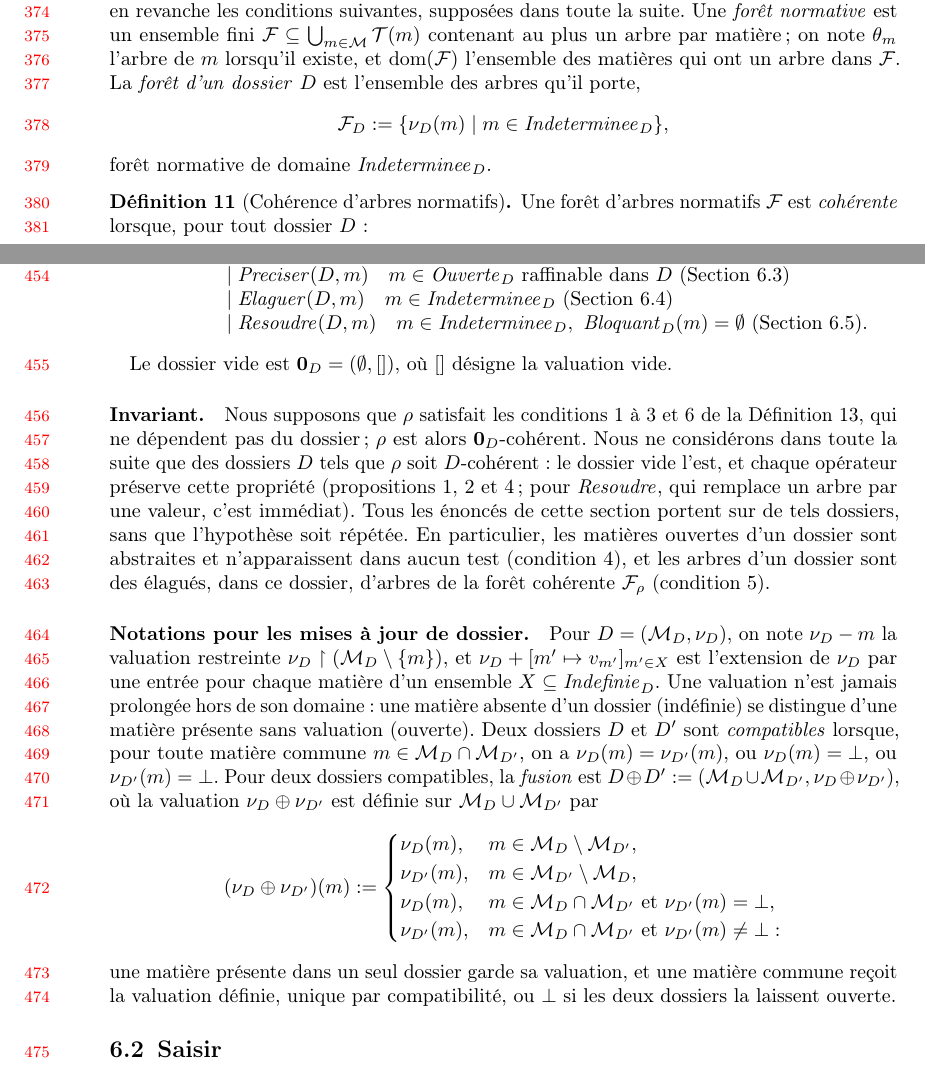
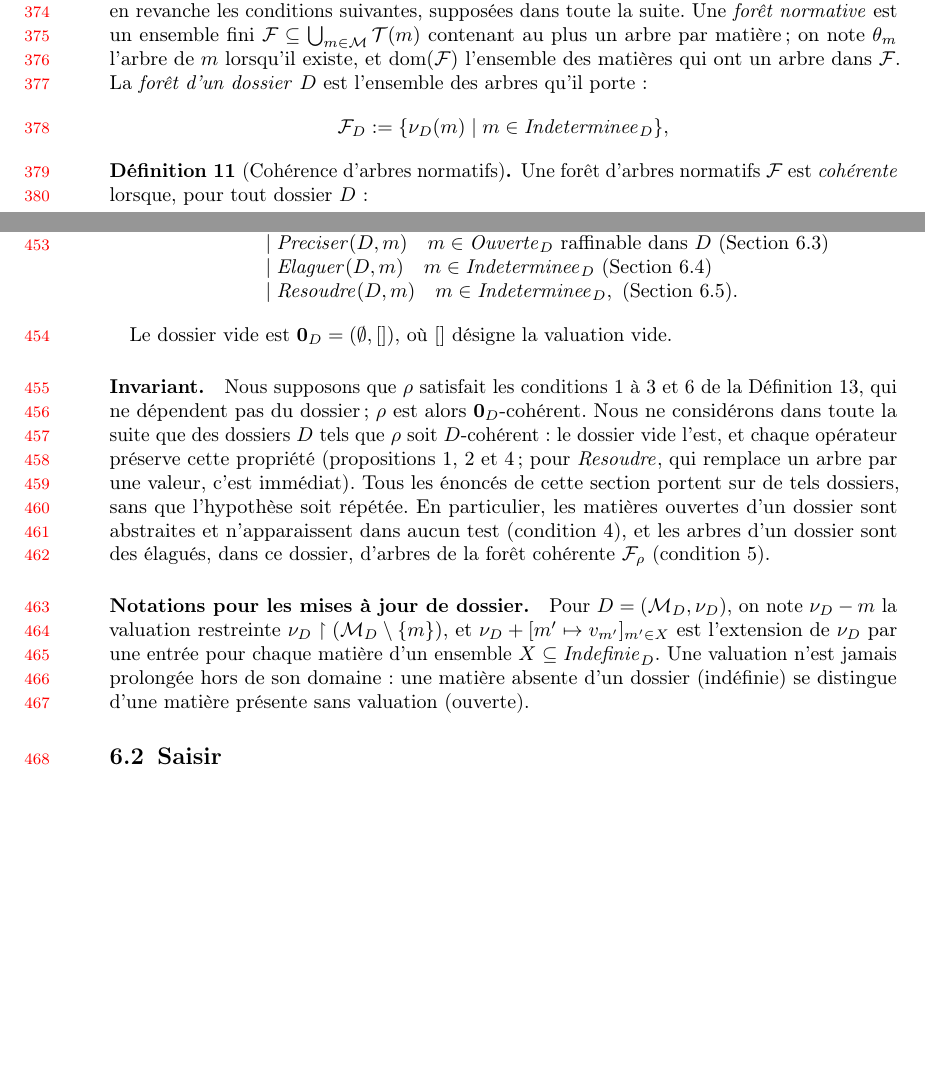
Before and after one commit to guelfaure/jfa_article, a LaTeX document (jfla2027_arbres_normatifs.tex): two parts of pages 10 and 13 of 20 before the commit and two parts of pages 10 and 13 of 19 after it, joined at a grey line, cut so that both start at the same text, the shorter picture padded with empty space. Compiled offline with pdfLaTeX.

Commit message:
fusion de dossier plus utile

```diff
--- a/jfla2027_arbres_normatifs.tex
+++ b/jfla2027_arbres_normatifs.tex
@@ -907,11 +907,10 @@ supposées dans toute la suite. Une \emph{forêt normative} est un ensemble fini
 matière ; on note \(\theta_m\) l'arbre de \(m\) lorsqu'il existe, et
 \(\mathrm{dom}(\mc F)\) l'ensemble des matières qui ont un arbre dans
 \(\mc F\). La \emph{forêt d'un dossier} \(D\) est l'ensemble des arbres qu'il
-porte,
+porte :
 \[
  \mc F_D:=\{\nu_D(m)\mid m\in\Indet_D\},
 \]
-forêt normative de domaine \(\Indet_D\).
 
 \begin{defi}[Cohérence d'arbres normatifs]\label{def:consistency}
 Une forêt d'arbres normatifs \(\mc F\) est \emph{cohérente} lorsque, pour tout dossier $D$ :
@@ -1124,7 +1123,7 @@ qui le nécessitent. Quatre opérateurs élémentaires, que nous définissons à
 && \mid \Input_v(D,m)\quad m\in\Undef_D,\ v \text{ valide pour } m\ (\text{\autoref{sec:saisir}})\\
 && \mid \Precise(D,m)\quad m\in\Ouverte_D \text{ raffinable dans } D\ (\text{\autoref{sec:preciser}})\\
 && \mid \Prune(D,m)\quad m\in\Indet_D\ (\text{\autoref{sec:elagage}})\\
-&& \mid \Resolve(D,m)\quad m\in\Indet_D,\ \Blocking_D(m)=\emptyset\ (\text{\autoref{sec:dependances-bloquantes}}).
+&& \mid \Resolve(D,m)\quad m\in\Indet_D,\ (\text{\autoref{sec:dependances-bloquantes}}).
 \end{array}
 \]
 %Sur une liste, un opérateur élémentaire \(\mathit{op}\) s'applique à une
@@ -1153,25 +1152,7 @@ d'arbres de la forêt cohérente \(\mc F_\rho\) (condition~5).
 \(\nu_D\) par une entrée pour chaque matière d'un ensemble
 \(X\subseteq\Undef_D\). Une valuation n'est jamais
 prolongée hors de son domaine : une matière absente d'un dossier (indéfinie)
-se distingue d'une matière présente sans valuation (ouverte). Deux dossiers
-\(D\) et \(D'\) sont \emph{compatibles} lorsque, pour toute matière commune
-\(m\in\mc M_D\cap\mc M_{D'}\), on a \(\nu_D(m)=\nu_{D'}(m)\), ou
-\(\nu_D(m)=\bot\), ou \(\nu_{D'}(m)=\bot\). Pour deux dossiers compatibles, la
-\emph{fusion} est $D\oplus D':=(\mc M_D\cup\mc M_{D'},\nu_D\oplus\nu_{D'})$,
-où la valuation \(\nu_D\oplus\nu_{D'}\) est définie sur
-\(\mc M_D\cup\mc M_{D'}\) par
-\[
- (\nu_D\oplus\nu_{D'})(m):=
- \begin{cases}
-  \nu_D(m), & m\in\mc M_D\setminus\mc M_{D'},\\
-  \nu_{D'}(m), & m\in\mc M_{D'}\setminus\mc M_D,\\
-  \nu_D(m), & m\in\mc M_D\cap\mc M_{D'}\text{ et }\nu_{D'}(m)=\bot,\\
-  \nu_{D'}(m), & m\in\mc M_D\cap\mc M_{D'}\text{ et }\nu_{D'}(m)\neq\bot :
- \end{cases}
-\]
-une matière présente dans un seul dossier garde sa valuation, et une matière
-commune reçoit la valuation définie, unique par compatibilité, ou \(\bot\) si
-les deux dossiers la laissent ouverte.
+se distingue d'une matière présente sans valuation (ouverte).
 
 \subsection{Saisir}\label{sec:saisir}
 Soit $m\in\Undef_D$. Une valeur de saisie $v$ est \emph{valide} pour $m$ dans
```
